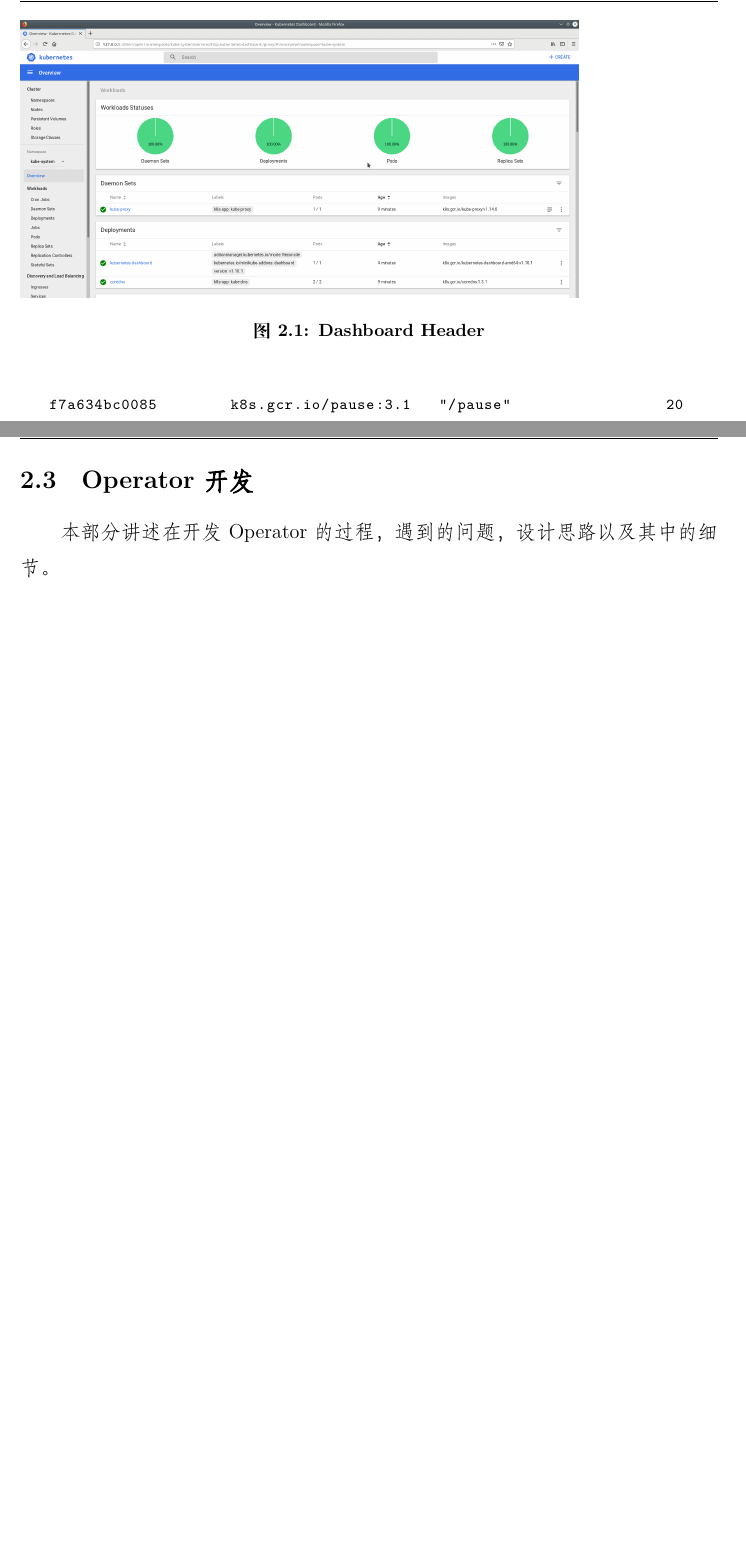
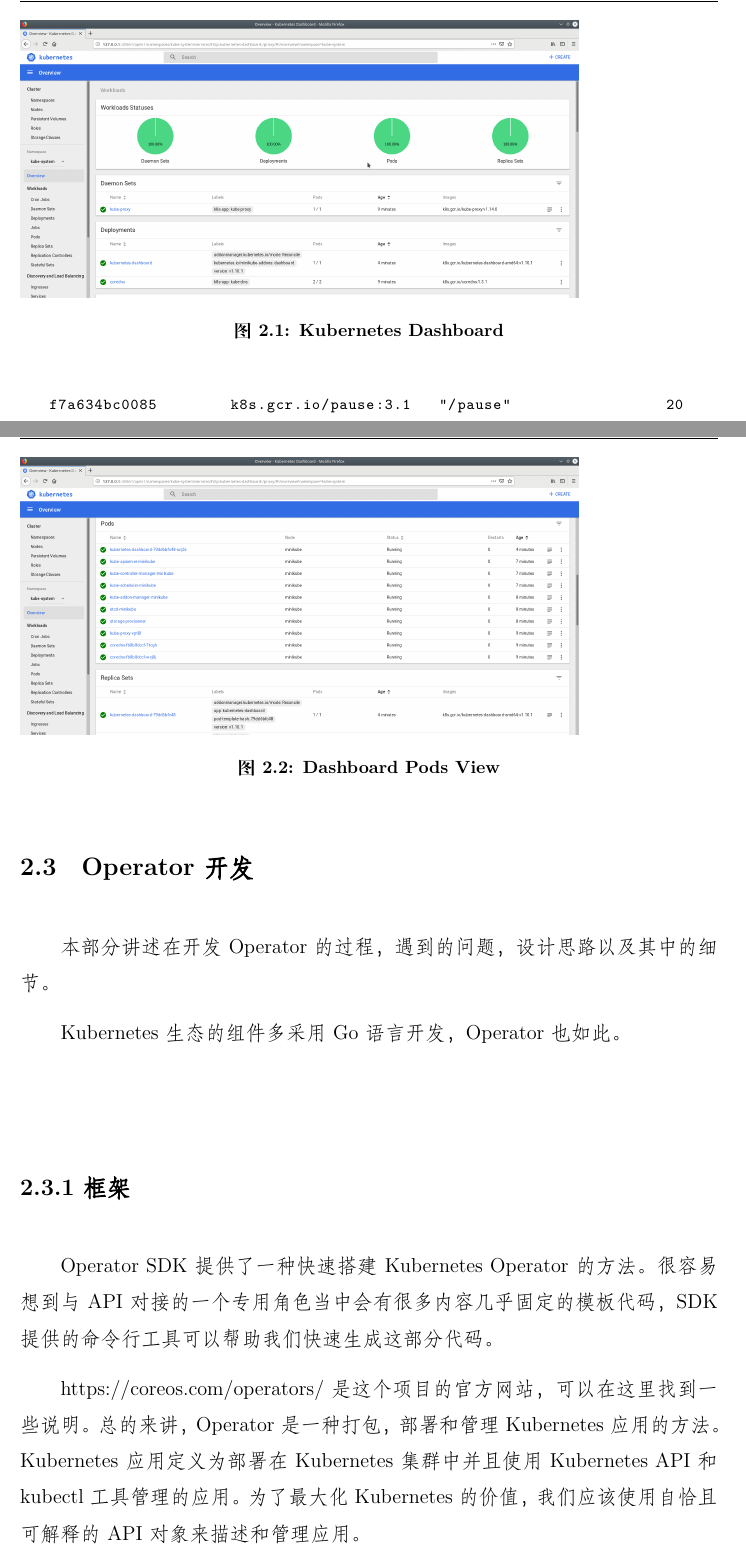
Before and after one commit to yzyDavid/thesis-yzy, a LaTeX thesis (zjuthesis.tex, which reads content/proposal/midcheck/midcheck.tex): two parts of pages 11 and 12 of 15 before the commit and two parts of pages 11 and 12 of 17 after it, joined at a grey line, cut so that both start at the same text, the shorter picture padded with empty space. Compiled offline with XeLaTeX; a missing font is replaced by an installed copy or a similar font.

Commit message:
figures && operator

```diff
--- a/content/proposal/midcheck/midcheck.tex
+++ b/content/proposal/midcheck/midcheck.tex
@@ -110,13 +110,26 @@
 
 \begin{figure}
     \includegraphics[width=0.8\linewidth]{dashboard-header.png}
-    \caption{Dashboard Header}
+    \caption{Kubernetes Dashboard}
+\end{figure}
+
+\begin{figure}
+    \includegraphics[width=0.8\linewidth]{dashboard-pods.png}
+    \caption{Dashboard Pods View}
 \end{figure}
 
 \subsection{Operator 开发}
 
 本部分讲述在开发 Operator 的过程，遇到的问题，设计思路以及其中的细节。
 
+Kubernetes 生态的组件多采用 Go 语言开发，Operator 也如此。
+
+\subsubsection{框架}
+
+Operator SDK 提供了一种快速搭建 Kubernetes Operator 的方法。很容易想到与 API 对接的一个专用角色当中会有很多内容几乎固定的模板代码，SDK 提供的命令行工具可以帮助我们快速生成这部分代码。
+
+https://coreos.com/operators/ 是这个项目的官方网站，可以在这里找到一些说明。总的来讲，Operator 是一种打包，部署和管理 Kubernetes 应用的方法。Kubernetes 应用定义为部署在 Kubernetes 集群中并且使用 Kubernetes API 和 kubectl 工具管理的应用。为了最大化 Kubernetes 的价值，我们应该使用自恰且可解释的 API 对象来描述和管理应用。
+
 \subsection{算法设计}
 
 \section{问题与建议}
```
